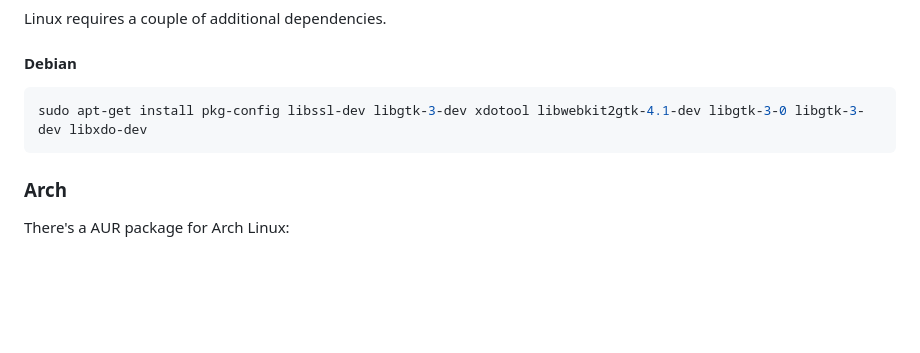
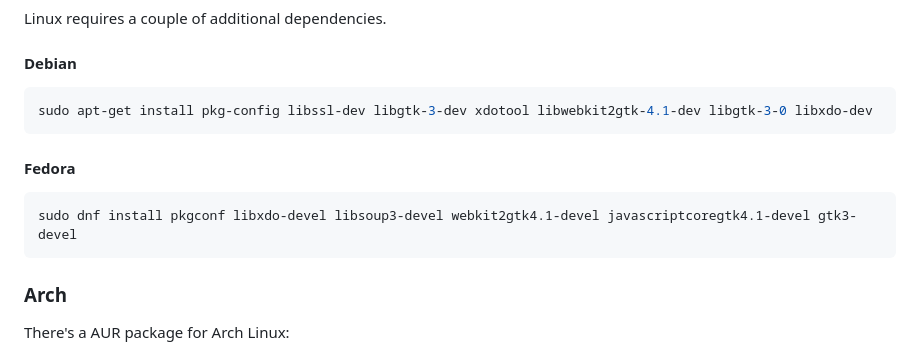
Before and after one commit to terhechte/Ebou, a Markdown page: README.md, the part around the change. GitHub-like rendering; blank space fills up the shorter version.

Commit message:
Add fedora dependency packages and fix redundant debian dependency

````diff
--- a/README.md
+++ b/README.md
@@ -134,7 +134,13 @@ Linux requires a couple of additional dependencies.
 #### Debian
 
 ``` sh
-sudo apt-get install pkg-config libssl-dev libgtk-3-dev xdotool libwebkit2gtk-4.1-dev libgtk-3-0 libgtk-3-dev libxdo-dev
+sudo apt-get install pkg-config libssl-dev libgtk-3-dev xdotool libwebkit2gtk-4.1-dev libgtk-3-0 libxdo-dev
+```
+
+#### Fedora
+
+```sh
+sudo dnf install pkgconf libxdo-devel libsoup3-devel webkit2gtk4.1-devel javascriptcoregtk4.1-devel gtk3-devel
 ```
 
 ### Arch
````
